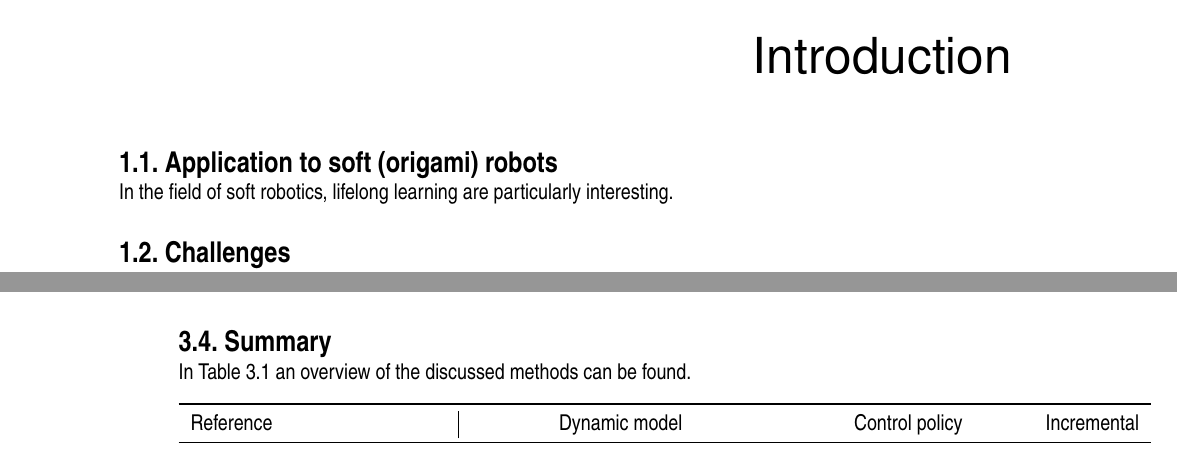
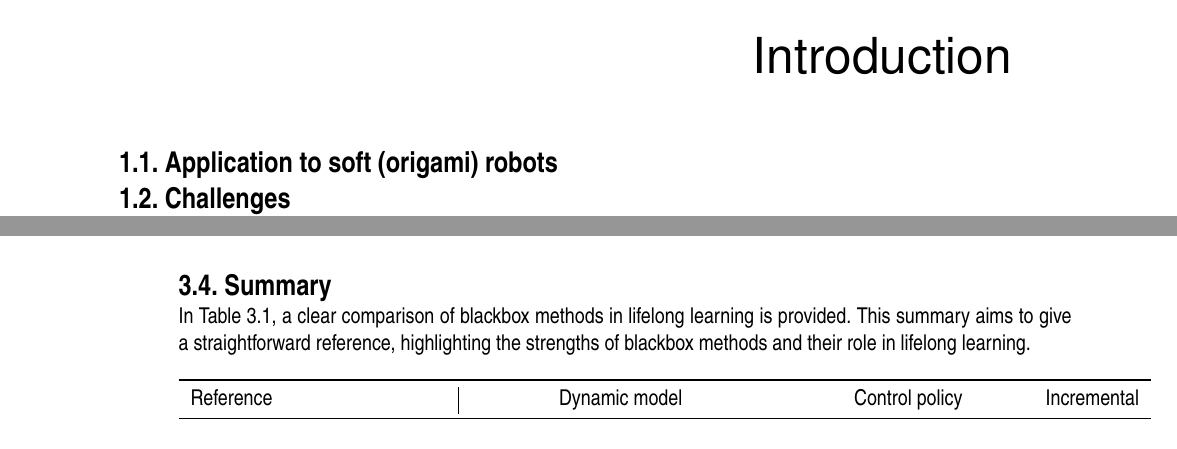
Before and after one commit to Evert-DV/Msc-Lifelong-Learning, a LaTeX thesis (reports/literature-study.tex, which reads reports/Literature study/blackbox.tex, reports/Literature study/introduction.tex): two parts of pages 5 and 12 of 22, joined at a grey line, cut so that both start at the same text. Compiled offline with pdfLaTeX.

Commit message:
chapter preview done

```diff
--- a/reports/Literature study/blackbox.tex
+++ b/reports/Literature study/blackbox.tex
@@ -64,7 +64,7 @@ The semi-parametric models from \textcite{Romeres2016} are learned using the Rec
 
 
 \section{Summary}\label{sec:bb-summary}
-In \autoref{tab:DM} an overview of the discussed methods can be found.
+In \autoref{tab:DM}, a clear comparison of blackbox methods in lifelong learning is provided.\ This summary aims to give a straightforward reference, highlighting the strengths of blackbox methods and their role in lifelong learning.
 
 \begin{table}[!htb]
     \normalsize % just to be sure
--- a/reports/Literature study/introduction.tex
+++ b/reports/Literature study/introduction.tex
@@ -1,7 +1,6 @@
 \chapter{Introduction}\label{ch:introduction}
 
 \section{Application to soft (origami) robots}\label{sec:origami}
-In the field of soft robotics, lifelong learning are particularly interesting.
 % reason: change in dynamics
 % as a model for conventional robotics
 % changes in tasks
```
Also changed, not shown: reports/out/literature-study.pdf.
